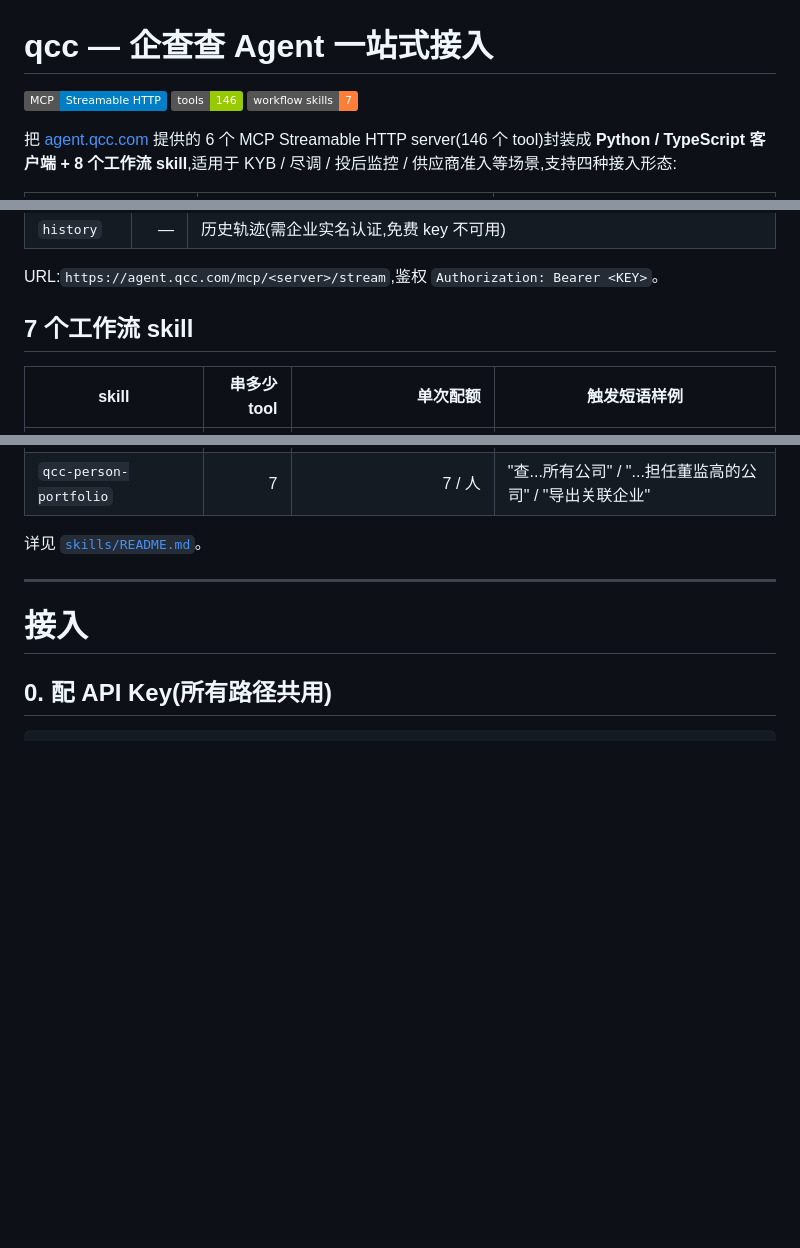
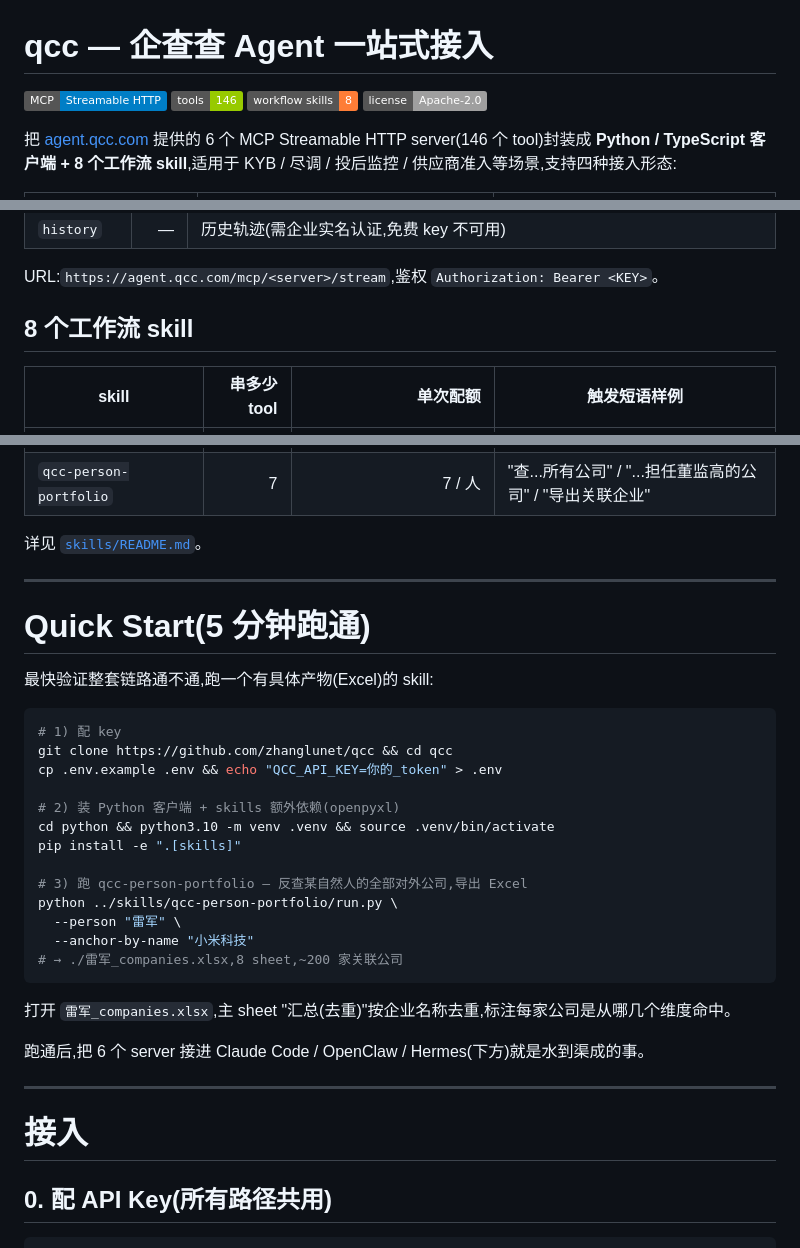
Before and after one commit to zhanglunet/qcc, a Markdown page: README.md, 3 parts joined by grey strips. GitHub-like rendering; badges without logos; blank space fills up the shorter version.

Commit message:
docs: refresh README for 8-skill state + add Quick Start
- Bump workflow_skills badge 7 → 8, add Apache-2.0 license badge
- Fix stale "7 个 skill / 工作流" references in install steps
- Add Quick Start section featuring qcc-person-portfolio (the most
  concrete artifact-producing skill) so a new user can validate the
  full chain end-to-end in 5 minutes with one command

Co-Authored-By: Claude Opus 4.7 (1M context) <noreply@anthropic.com>

````diff
--- a/README.md
+++ b/README.md
@@ -2,7 +2,8 @@
 
 [![mcp](https://img.shields.io/badge/MCP-Streamable_HTTP-blue)](https://modelcontextprotocol.io)
 [![tools](https://img.shields.io/badge/tools-146-green)]()
-[![skills](https://img.shields.io/badge/workflow_skills-7-orange)]()
+[![skills](https://img.shields.io/badge/workflow_skills-8-orange)]()
+[![license](https://img.shields.io/badge/license-Apache--2.0-lightgrey)](./LICENSE)
 
 把 [agent.qcc.com](https://agent.qcc.com/guide) 提供的 6 个 MCP Streamable HTTP server(146 个 tool)封装成 **Python / TypeScript 客户端 + 8 个工作流 skill**,适用于 KYB / 尽调 / 投后监控 / 供应商准入等场景,支持四种接入形态:
 
@@ -44,7 +45,7 @@ qcc/
 
 URL:`https://agent.qcc.com/mcp/<server>/stream`,鉴权 `Authorization: Bearer <KEY>`。
 
-## 7 个工作流 skill
+## 8 个工作流 skill
 
 | skill | 串多少 tool | 单次配额 | 触发短语样例 |
 |---|---:|---:|---|
@@ -58,6 +59,32 @@ URL:`https://agent.qcc.com/mcp/<server>/stream`,鉴权 `Authorization: Bearer <K
 | `qcc-person-portfolio` | 7 | 7 / 人 | "查...所有公司" / "...担任董监高的公司" / "导出关联企业" |
 
 详见 [`skills/README.md`](./skills/README.md)。
+
+---
+
+# Quick Start(5 分钟跑通)
+
+最快验证整套链路通不通,跑一个有具体产物(Excel)的 skill:
+
+```bash
+# 1) 配 key
+git clone https://github.com/zhanglunet/qcc && cd qcc
+cp .env.example .env && echo "QCC_API_KEY=你的_token" > .env
+
+# 2) 装 Python 客户端 + skills 额外依赖(openpyxl)
+cd python && python3.10 -m venv .venv && source .venv/bin/activate
+pip install -e ".[skills]"
+
+# 3) 跑 qcc-person-portfolio — 反查某自然人的全部对外公司,导出 Excel
+python ../skills/qcc-person-portfolio/run.py \
+  --person "雷军" \
+  --anchor-by-name "小米科技"
+# → ./雷军_companies.xlsx,8 sheet,~200 家关联公司
+```
+
+打开 `雷军_companies.xlsx`,主 sheet "汇总(去重)"按企业名称去重,标注每家公司是从哪几个维度命中。
+
+跑通后,把 6 个 server 接进 Claude Code / OpenClaw / Hermes(下方)就是水到渠成的事。
 
 ---
 
````
Also changed, not shown: other parts of README.md (+2 -2 lines).
